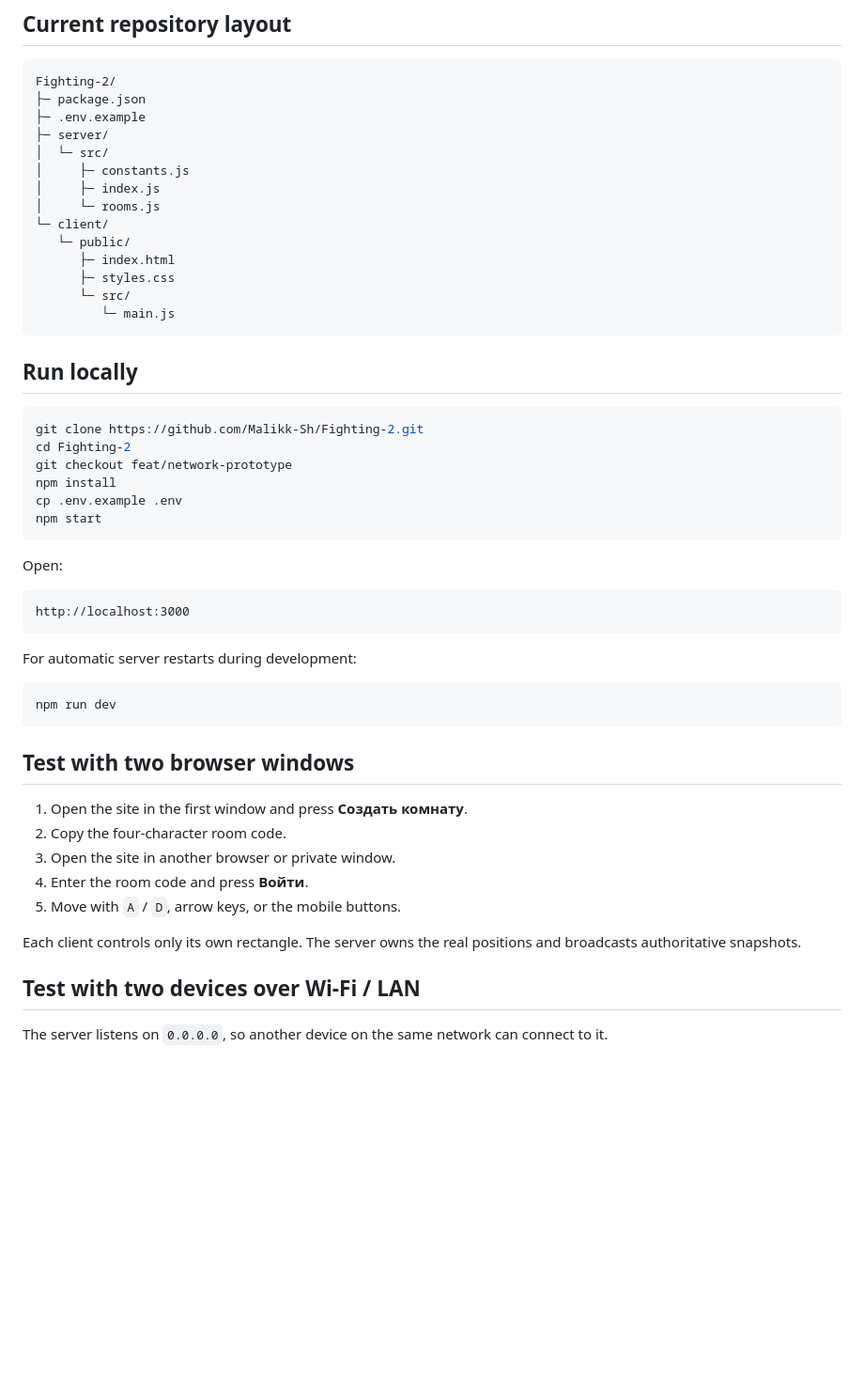
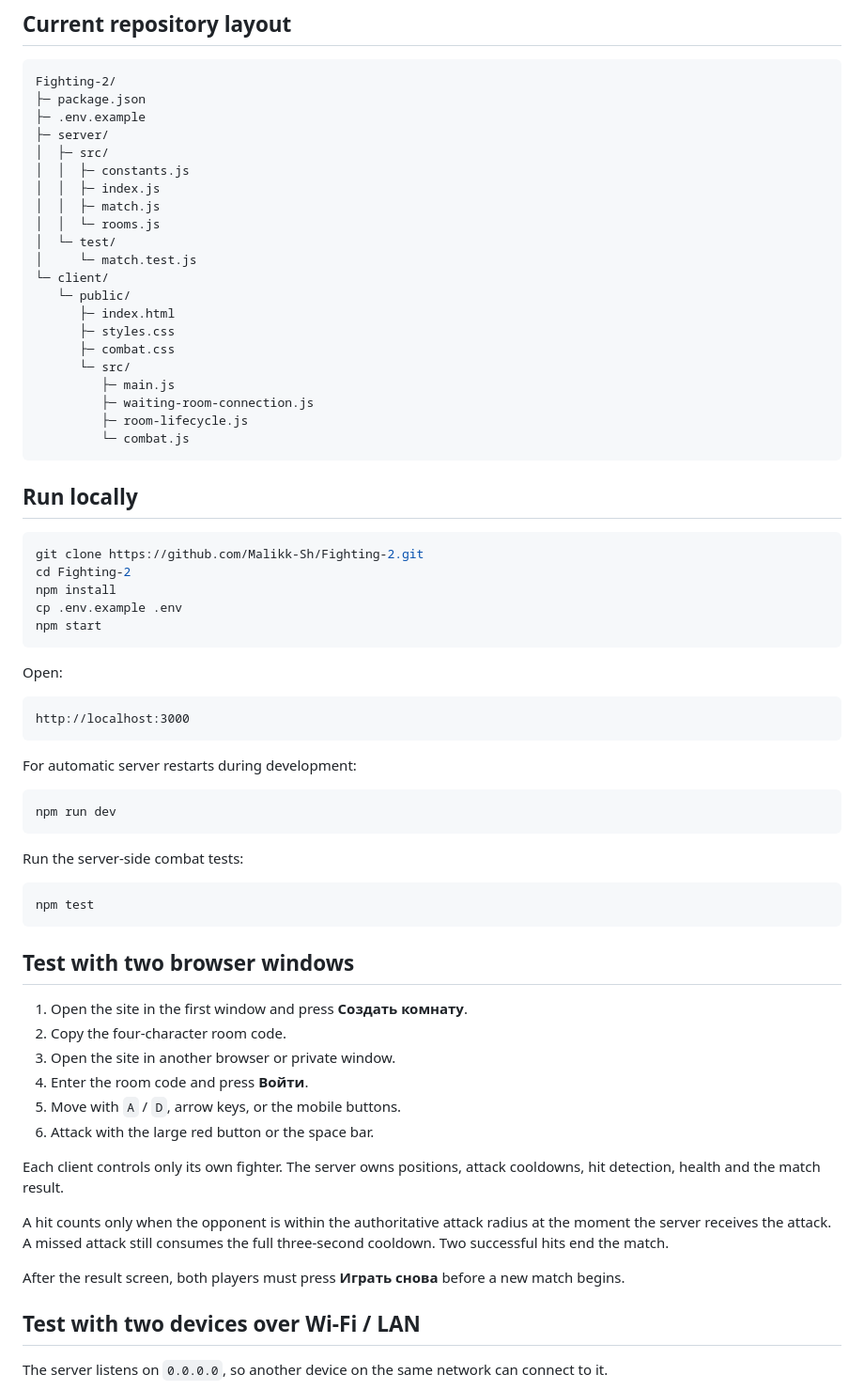
Before and after one commit to Malikk-Sh/Fighting-2, a Markdown page: README.md, the part around one of its changes. Shown at 94% size. Rendered like a GitHub page; blank space fills up the shorter version.

````diff
--- a/README.md
+++ b/README.md
@@ -17,16 +17,23 @@ Fighting-2/
 ├─ package.json
 ├─ .env.example
 ├─ server/
-│  └─ src/
-│     ├─ constants.js
-│     ├─ index.js
-│     └─ rooms.js
+│  ├─ src/
+│  │  ├─ constants.js
+│  │  ├─ index.js
+│  │  ├─ match.js
+│  │  └─ rooms.js
+│  └─ test/
+│     └─ match.test.js
 └─ client/
    └─ public/
       ├─ index.html
       ├─ styles.css
+      ├─ combat.css
       └─ src/
-         └─ main.js
+         ├─ main.js
+         ├─ waiting-room-connection.js
+         ├─ room-lifecycle.js
+         └─ combat.js
 ```
 
 ## Run locally
@@ -34,7 +41,6 @@ Fighting-2/
 ```bash
 git clone https://github.com/Malikk-Sh/Fighting-2.git
 cd Fighting-2
-git checkout feat/network-prototype
 npm install
 cp .env.example .env
 npm start
@@ -52,6 +58,12 @@ For automatic server restarts during development:
 npm run dev
 ```
 
+Run the server-side combat tests:
+
+```bash
+npm test
+```
+
 ## Test with two browser windows
 
 1. Open the site in the first window and press **Создать комнату**.
@@ -59,8 +71,13 @@ npm run dev
 3. Open the site in another browser or private window.
 4. Enter the room code and press **Войти**.
 5. Move with `A` / `D`, arrow keys, or the mobile buttons.
+6. Attack with the large red button or the space bar.
 
-Each client controls only its own rectangle. The server owns the real positions and broadcasts authoritative snapshots.
+Each client controls only its own fighter. The server owns positions, attack cooldowns, hit detection, health and the match result.
+
+A hit counts only when the opponent is within the authoritative attack radius at the moment the server receives the attack. A missed attack still consumes the full three-second cooldown. Two successful hits end the match.
+
+After the result screen, both players must press **Играть снова** before a new match begins.
 
 ## Test with two devices over Wi-Fi / LAN
 
````
Also changed, not shown: other parts of README.md (+24 -10 lines).
